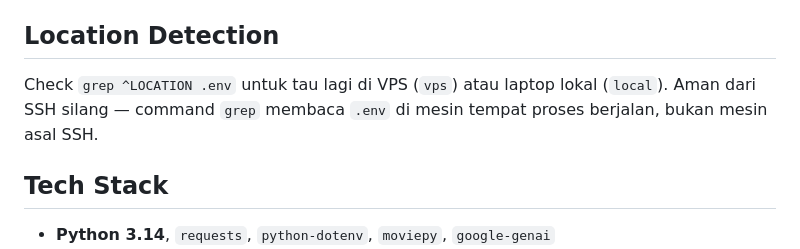
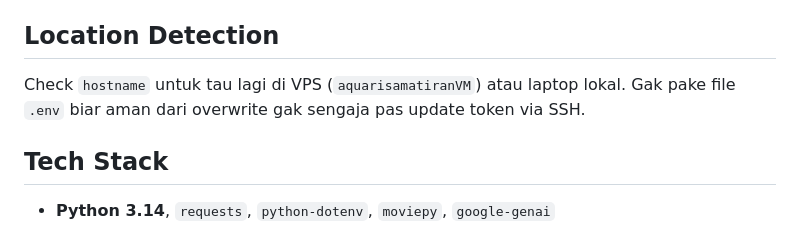
Before and after one commit to imtopp/aquarisamatiranIG, a Markdown page: AGENTS.md, the part around the change. GitHub-like rendering.

Commit message:
docs: switch location detection from .env to hostname

```diff
--- a/AGENTS.md
+++ b/AGENTS.md
@@ -5,8 +5,8 @@ Currently running `aquarisamatiran` (aquascape) as the primary account.
 
 ## Location Detection
 
-Check `grep ^LOCATION .env` untuk tau lagi di VPS (`vps`) atau laptop lokal (`local`).
-Aman dari SSH silang — command `grep` membaca `.env` di mesin tempat proses berjalan, bukan mesin asal SSH.
+Check `hostname` untuk tau lagi di VPS (`aquarisamatiranVM`) atau laptop lokal.
+Gak pake file `.env` biar aman dari overwrite gak sengaja pas update token via SSH.
 
 ## Tech Stack
 
```
